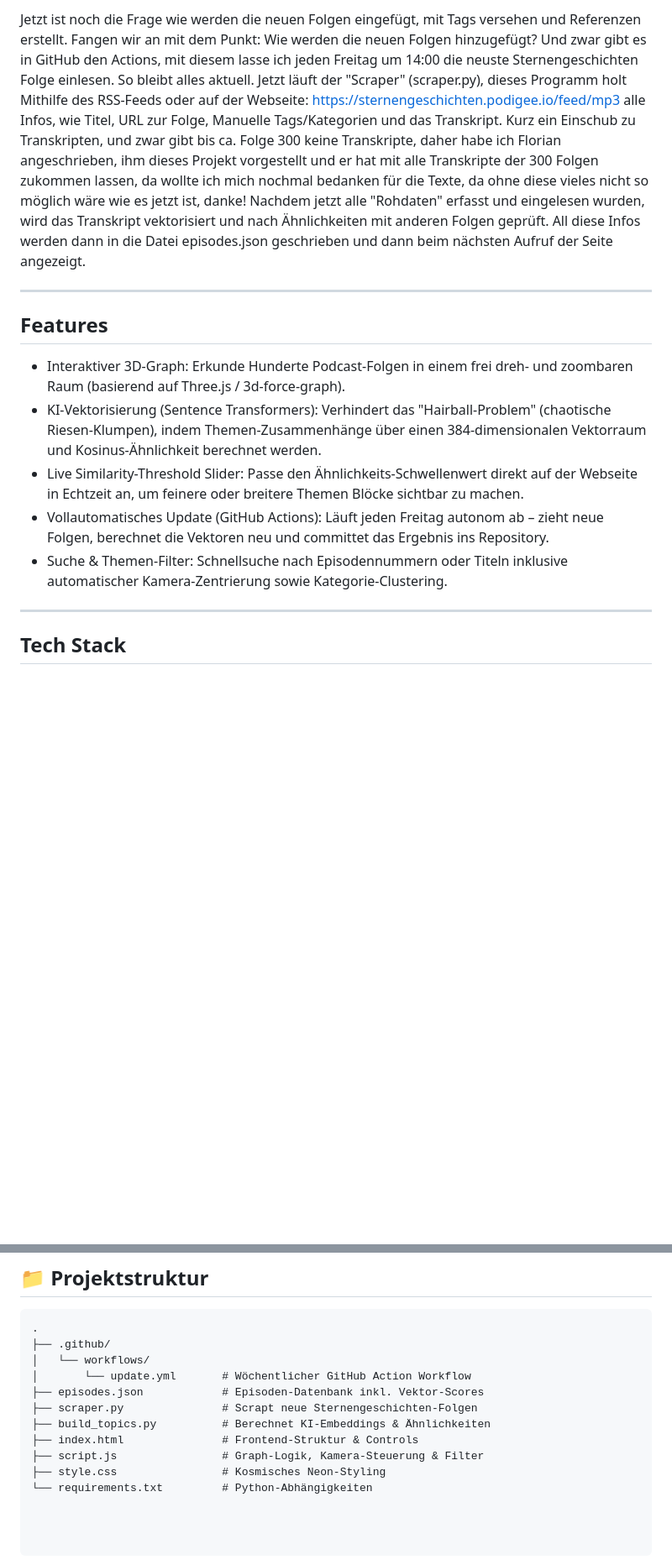
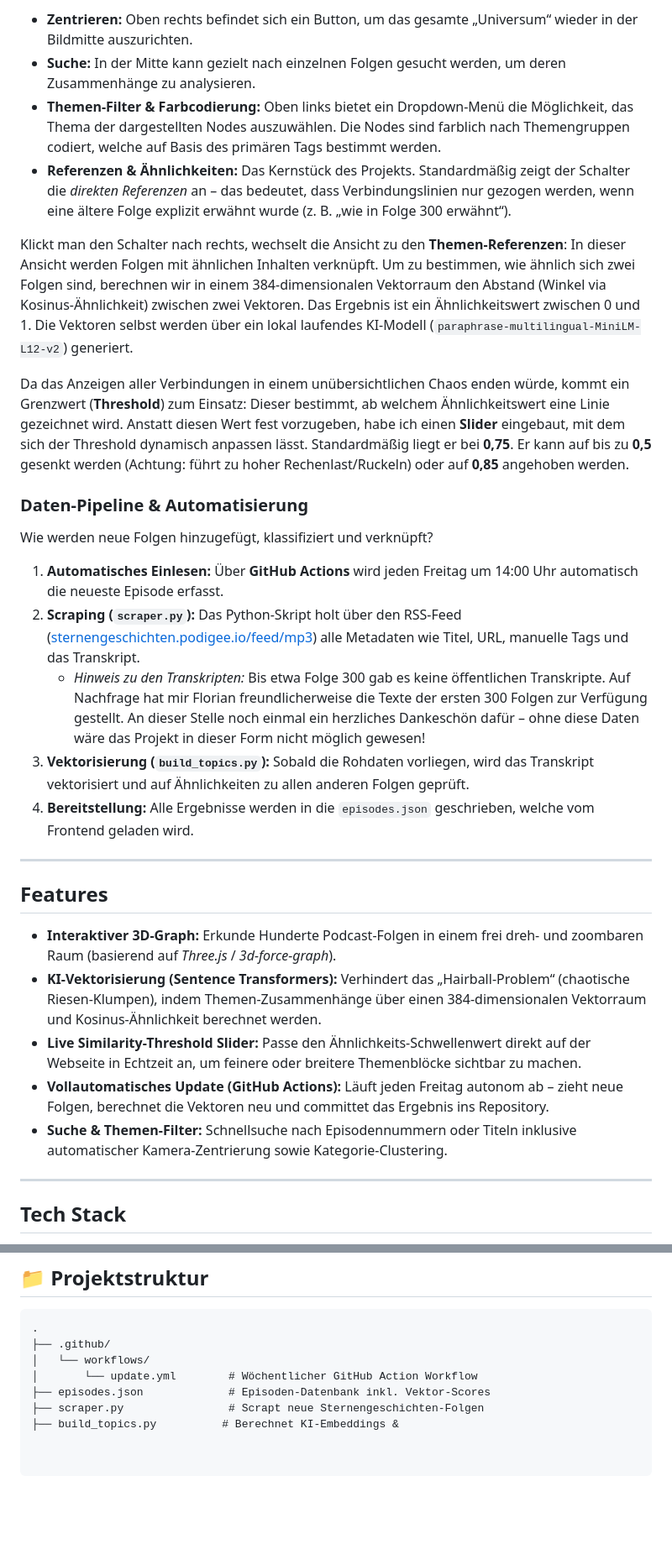
Before and after one commit to H3nry244/Sternengeschichten_Visualisieren, a Markdown page: README.md, 2 parts joined by grey strips. Shown at 84% size. Drawn GitHub-style; blank space fills up the shorter version.

```diff
--- a/README.md
+++ b/README.md
@@ -19,15 +19,33 @@ Dann zu den Buttons und Interfaces. Oben rechts ist ein Knopf zum zentrieren des
 
-Jetzt ist noch die Frage wie werden die neuen Folgen eingefügt, mit Tags versehen und Referenzen erstellt. Fangen wir an mit dem Punkt: Wie werden die neuen Folgen hinzugefügt? Und zwar gibt es in GitHub den Actions, mit diesem lasse ich jeden Freitag um 14:00 die neuste Sternengeschichten Folge einlesen. So bleibt alles aktuell. Jetzt läuft der "Scraper" (scraper.py), dieses Programm holt Mithilfe des RSS-Feeds oder auf der Webseite: https://sternengeschichten.podigee.io/feed/mp3 alle Infos, wie Titel, URL zur Folge, Manuelle Tags/Kategorien und das Transkript. Kurz ein Einschub zu Transkripten, und zwar gibt bis ca. Folge 300 keine Transkripte, daher habe ich Florian angeschrieben, ihm dieses Projekt vorgestellt und er hat mit alle Transkripte der 300 Folgen zukommen lassen, da wollte ich mich nochmal bedanken für die Texte, da ohne diese vieles nicht so möglich wäre wie es jetzt ist, danke! Nachdem jetzt alle "Rohdaten" erfasst und eingelesen wurden, wird das Transkript vektorisiert und nach Ähnlichkeiten mit anderen Folgen geprüft. All diese Infos werden dann in die Datei episodes.json geschrieben und dann beim nächsten Aufruf der Seite angezeigt.
+* **Zentrieren:** Oben rechts befindet sich ein Button, um das gesamte „Universum“ wieder in der Bildmitte auszurichten.
+* **Suche:** In der Mitte kann gezielt nach einzelnen Folgen gesucht werden, um deren Zusammenhänge zu analysieren.
+* **Themen-Filter & Farbcodierung:** Oben links bietet ein Dropdown-Menü die Möglichkeit, das Thema der dargestellten Nodes auszuwählen. Die Nodes sind farblich nach Themengruppen codiert, welche auf Basis des primären Tags bestimmt werden.
+* **Referenzen & Ähnlichkeiten:** Das Kernstück des Projekts. Standardmäßig zeigt der Schalter die *direkten Referenzen* an – das bedeutet, dass Verbindungslinien nur gezogen werden, wenn eine ältere Folge explizit erwähnt wurde (z. B. „wie in Folge 300 erwähnt“).
+
+Klickt man den Schalter nach rechts, wechselt die Ansicht zu den **Themen-Referenzen**:
+In dieser Ansicht werden Folgen mit ähnlichen Inhalten verknüpft. Um zu bestimmen, wie ähnlich sich zwei Folgen sind, berechnen wir in einem 384-dimensionalen Vektorraum den Abstand (Winkel via Kosinus-Ähnlichkeit) zwischen zwei Vektoren. Das Ergebnis ist ein Ähnlichkeitswert zwischen 0 und 1. Die Vektoren selbst werden über ein lokal laufendes KI-Modell (`paraphrase-multilingual-MiniLM-L12-v2`) generiert.
+
+Da das Anzeigen aller Verbindungen in einem unübersichtlichen Chaos enden würde, kommt ein Grenzwert (**Threshold**) zum Einsatz: Dieser bestimmt, ab welchem Ähnlichkeitswert eine Linie gezeichnet wird. Anstatt diesen Wert fest vorzugeben, habe ich einen **Slider** eingebaut, mit dem sich der Threshold dynamisch anpassen lässt. Standardmäßig liegt er bei **0,75**. Er kann auf bis zu **0,5** gesenkt werden (Achtung: führt zu hoher Rechenlast/Ruckeln) oder auf **0,85** angehoben werden.
+
+### Daten-Pipeline & Automatisierung
+
+Wie werden neue Folgen hinzugefügt, klassifiziert und verknüpft?
+
+1. **Automatisches Einlesen:** Über **GitHub Actions** wird jeden Freitag um 14:00 Uhr automatisch die neueste Episode erfasst.
+2. **Scraping (`scraper.py`):** Das Python-Skript holt über den RSS-Feed ([sternengeschichten.podigee.io/feed/mp3](https://sternengeschichten.podigee.io/feed/mp3)) alle Metadaten wie Titel, URL, manuelle Tags und das Transkript.
+   * *Hinweis zu den Transkripten:* Bis etwa Folge 300 gab es keine öffentlichen Transkripte. Auf Nachfrage hat mir Florian freundlicherweise die Texte der ersten 300 Folgen zur Verfügung gestellt. An dieser Stelle noch einmal ein herzliches Dankeschön dafür – ohne diese Daten wäre das Projekt in dieser Form nicht möglich gewesen!
+3. **Vektorisierung (`build_topics.py`):** Sobald die Rohdaten vorliegen, wird das Transkript vektorisiert und auf Ähnlichkeiten zu allen anderen Folgen geprüft.
+4. **Bereitstellung:** Alle Ergebnisse werden in die `episodes.json` geschrieben, welche vom Frontend geladen wird.
 
 ---
 
 ## Features
 
-* Interaktiver 3D-Graph: Erkunde Hunderte Podcast-Folgen in einem frei dreh- und zoombaren Raum (basierend auf Three.js / 3d-force-graph).
-*  KI-Vektorisierung (Sentence Transformers): Verhindert das "Hairball-Problem" (chaotische Riesen-Klumpen), indem Themen-Zusammenhänge über einen 384-dimensionalen Vektorraum und Kosinus-Ähnlichkeit berechnet werden.
-*  Live Similarity-Threshold Slider: Passe den Ähnlichkeits-Schwellenwert direkt auf der Webseite in Echtzeit an, um feinere oder breitere Themen Blöcke sichtbar zu machen.
-*  Vollautomatisches Update (GitHub Actions): Läuft jeden Freitag autonom ab – zieht neue Folgen, berechnet die Vektoren neu und committet das Ergebnis ins Repository.
-*  Suche & Themen-Filter: Schnellsuche nach Episodennummern oder Titeln inklusive automatischer Kamera-Zentrierung sowie Kategorie-Clustering.
+* **Interaktiver 3D-Graph:** Erkunde Hunderte Podcast-Folgen in einem frei dreh- und zoombaren Raum (basierend auf *Three.js* / *3d-force-graph*).
+* **KI-Vektorisierung (Sentence Transformers):** Verhindert das „Hairball-Problem“ (chaotische Riesen-Klumpen), indem Themen-Zusammenhänge über einen 384-dimensionalen Vektorraum und Kosinus-Ähnlichkeit berechnet werden.
+* **Live Similarity-Threshold Slider:** Passe den Ähnlichkeits-Schwellenwert direkt auf der Webseite in Echtzeit an, um feinere oder breitere Themenblöcke sichtbar zu machen.
+* **Vollautomatisches Update (GitHub Actions):** Läuft jeden Freitag autonom ab – zieht neue Folgen, berechnet die Vektoren neu und committet das Ergebnis ins Repository.
+* **Suche & Themen-Filter:** Schnellsuche nach Episodennummern oder Titeln inklusive automatischer Kamera-Zentrierung sowie Kategorie-Clustering.
 
 ---
 
@@ -48,11 +66,7 @@ Jetzt ist noch die Frage wie werden die neuen Folgen eingefügt, mit Tags verseh
 .
 ├── .github/
 │   └── workflows/
-│       └── update.yml       # Wöchentlicher GitHub Action Workflow
-├── episodes.json            # Episoden-Datenbank inkl. Vektor-Scores
-├── scraper.py               # Scrapt neue Sternengeschichten-Folgen
-├── build_topics.py          # Berechnet KI-Embeddings & Ähnlichkeiten
-├── index.html               # Frontend-Struktur & Controls
-├── script.js                # Graph-Logik, Kamera-Steuerung & Filter
-├── style.css                # Kosmisches Neon-Styling
-└── requirements.txt         # Python-Abhängigkeiten
+│       └── update.yml        # Wöchentlicher GitHub Action Workflow
+├── episodes.json             # Episoden-Datenbank inkl. Vektor-Scores
+├── scraper.py                # Scrapt neue Sternengeschichten-Folgen
+├── build_topics.py          # Berechnet KI-Embeddings &
```
Also changed, not shown: other parts of README.md (+7 -7 lines).
